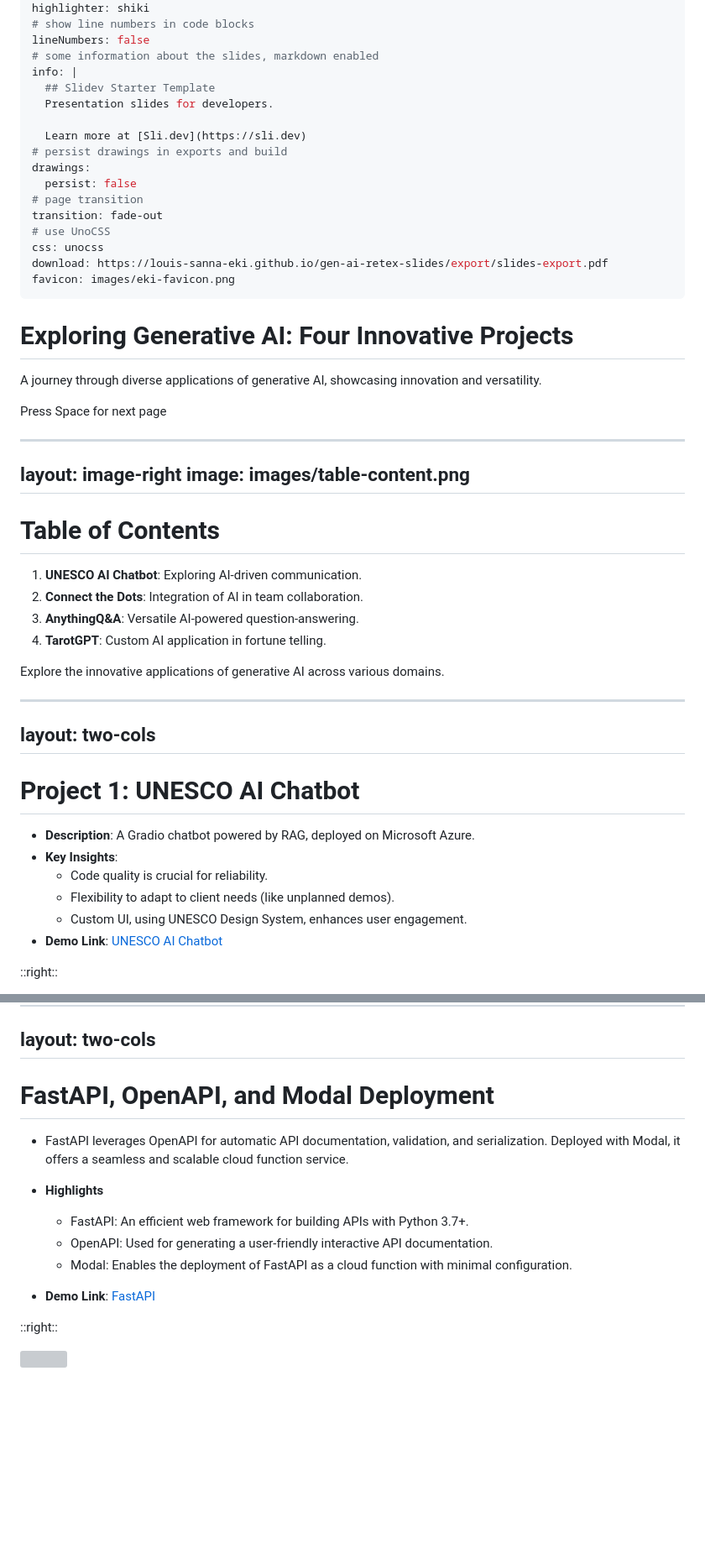
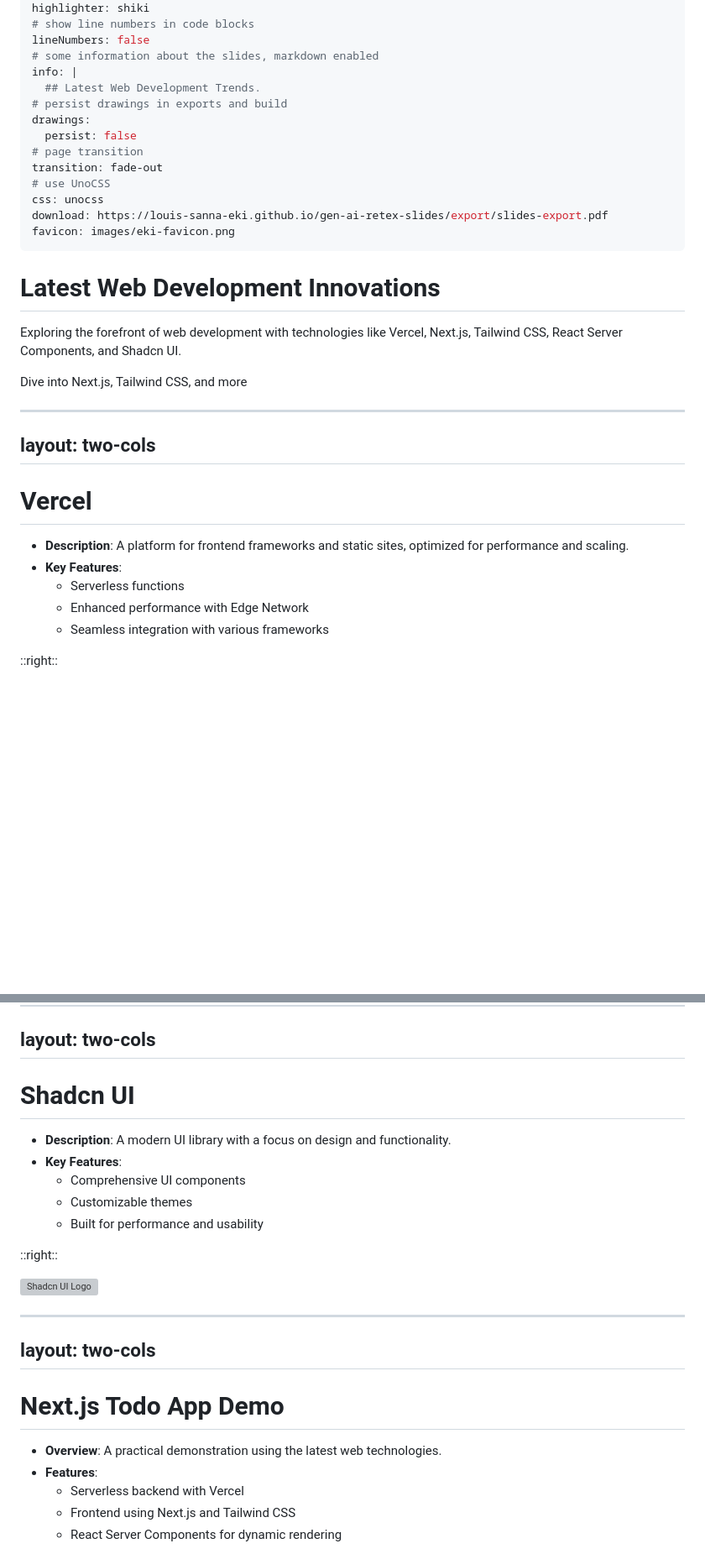
Before and after one commit to louis-sanna-eki/the-future-of-web-dev-2023, a Markdown page: slides.md, 2 parts joined by grey strips. Shown at 84% size. GitHub-like rendering; blank space fills up the shorter version; grey boxes are pictures that could not be loaded.

```diff
--- a/slides.md
+++ b/slides.md
@@ -12,10 +12,7 @@ highlighter: shiki
 lineNumbers: false
 # some information about the slides, markdown enabled
 info: |
-  ## Slidev Starter Template
-  Presentation slides for developers.
-
-  Learn more at [Sli.dev](https://sli.dev)
+  ## Latest Web Development Trends.
 # persist drawings in exports and build
 drawings:
   persist: false
@@ -27,42 +24,27 @@ download: https://louis-sanna-eki.github.io/gen-ai-retex-slides/export/slides-ex
 favicon: images/eki-favicon.png
 ---
 
-# Exploring Generative AI: Four Innovative Projects
+# Latest Web Development Innovations
 
-A journey through diverse applications of generative AI, showcasing innovation and versatility.
+Exploring the forefront of web development with technologies like Vercel, Next.js, Tailwind CSS, React Server Components, and Shadcn UI.
 
 <div class="pt-12">
   <span @click="$slidev.nav.next" class="px-2 py-1 rounded cursor-pointer" hover="bg-white bg-opacity-10">
-    Press Space for next page <carbon:arrow-right class="inline"/>
+    Dive into Next.js, Tailwind CSS, and more <carbon:arrow-right class="inline"/>
   </span>
 </div>
-
----
-layout: image-right
-image: images/table-content.png
----
-
-# Table of Contents
-
-1. **UNESCO AI Chatbot**: Exploring AI-driven communication.
-2. **Connect the Dots**: Integration of AI in team collaboration.
-3. **AnythingQ&A**: Versatile AI-powered question-answering.
-4. **TarotGPT**: Custom AI application in fortune telling.
-
-Explore the innovative applications of generative AI across various domains.
 
 ---
 layout: two-cols
 ---
 
-# Project 1: UNESCO AI Chatbot
+# Vercel
 
-- **Description**: A Gradio chatbot powered by RAG, deployed on Microsoft Azure.
-- **Key Insights**:
-  - Code quality is crucial for reliability.
-  - Flexibility to adapt to client needs (like unplanned demos).
-  - Custom UI, using UNESCO Design System, enhances user engagement.
-- **Demo Link**: [UNESCO AI Chatbot](https://unescoai-dev-webapp-01.azurewebsites.net/)
+- **Description**: A platform for frontend frameworks and static sites, optimized for performance and scaling.
+- **Key Features**:
+  - Serverless functions
+  - Enhanced performance with Edge Network
+  - Seamless integration with various frameworks
 
 ::right::
 
@@ -200,16 +102,27 @@ layout: two-cols
 layout: two-cols
 ---
 
-# FastAPI, OpenAPI, and Modal Deployment
+# Shadcn UI
 
-- FastAPI leverages OpenAPI for automatic API documentation, validation, and serialization. Deployed with Modal, it offers a seamless and scalable cloud function service.
-
-- **Highlights**
-  - FastAPI: An efficient web framework for building APIs with Python 3.7+.
-  - OpenAPI: Used for generating a user-friendly interactive API documentation.
-  - Modal: Enables the deployment of FastAPI as a cloud function with minimal configuration.
-- **Demo Link**: [FastAPI](https://louis-sanna-perso--agent-fastapi-app.modal.run/docs)
+- **Description**: A modern UI library with a focus on design and functionality.
+- **Key Features**:
+  - Comprehensive UI components
+  - Customizable themes
+  - Built for performance and usability
 
 ::right::
 
-<img src="/images/openapi.png" class="h-80 rounded shadow ml-4" />
+![Shadcn UI Logo](images/shadcn-ui-logo.png)
+
+---
+layout: two-cols
+---
+
+# Next.js Todo App Demo
+
+- **Overview**: A practical demonstration using the latest web technologies.
+- **Features**:
+  - Serverless backend with Vercel
+  - Frontend using Next.js and Tailwind CSS
+  - React Server Components for dynamic rendering
+
```
Also changed, not shown: other parts of slides.md (+51 -133 lines).
